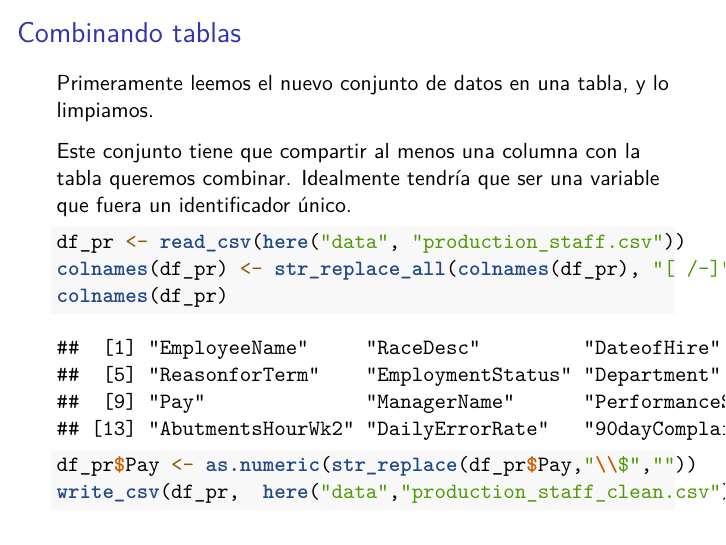
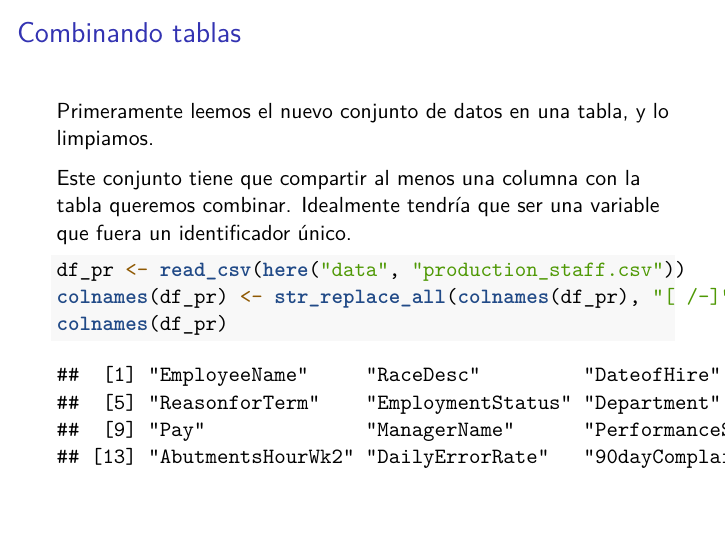
Before and after one commit to phaya/intro-r, an R Markdown document (Rmd/10-tidy-manipulation.Rmd): page 11 of 22. Rendered offline with R 4.5, knitr and Pandoc, then LaTeX, with nearby package versions; some code elsewhere in the file could not run offline.

Commit message:
Minor change

````diff
--- a/Rmd/10-tidy-manipulation.Rmd
+++ b/Rmd/10-tidy-manipulation.Rmd
@@ -116,8 +116,6 @@ Este conjunto tiene que compartir al menos una columna con la tabla queremos com
 df_pr <- read_csv(here("data", "production_staff.csv"))
 colnames(df_pr) <- str_replace_all(colnames(df_pr), "[ /-]", "")
 colnames(df_pr)
-df_pr$Pay <- as.numeric(str_replace(df_pr$Pay,"\\$",""))
-write_csv(df_pr,  here("data","production_staff_clean.csv"))
 ```
 
 ---
````
